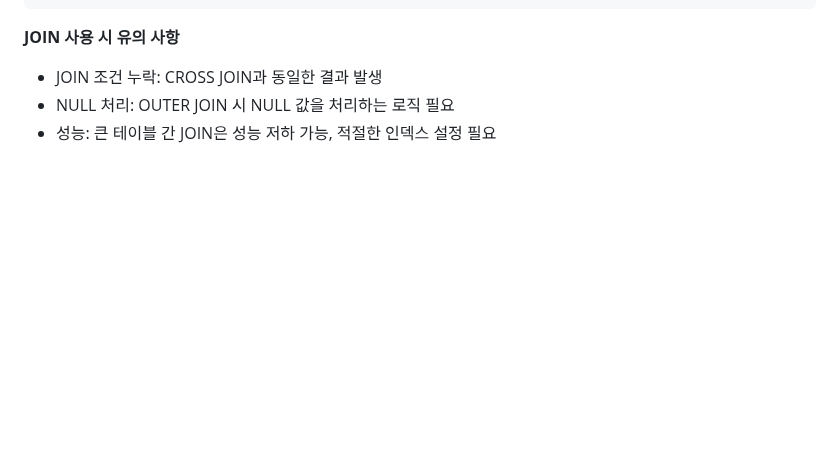
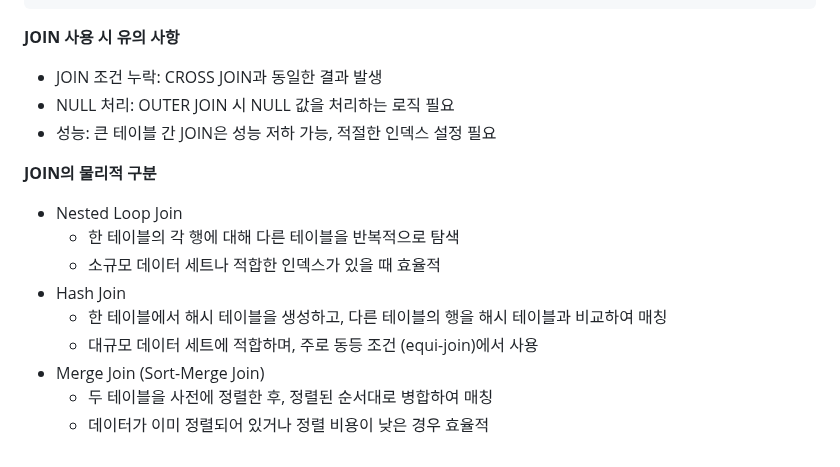
Before and after one commit to daoujunsung/Daou-FITs-3-YangJunsung, a Markdown page: [TIL] 2025-01-15 TIL.md, the part around the change. Drawn GitHub-style; blank space fills up the shorter version.

```diff
--- a/[TIL] 2025-01-15 TIL.md
+++ b/[TIL] 2025-01-15 TIL.md
@@ -259,3 +259,14 @@ NATURAL JOIN DEPARTMENTS;
 - JOIN 조건 누락: CROSS JOIN과 동일한 결과 발생
 - NULL 처리: OUTER JOIN 시 NULL 값을 처리하는 로직 필요
 - 성능: 큰 테이블 간 JOIN은 성능 저하 가능, 적절한 인덱스 설정 필요
+
+**JOIN의 물리적 구분**
+- Nested Loop Join
+  - 한 테이블의 각 행에 대해 다른 테이블을 반복적으로 탐색
+  - 소규모 데이터 세트나 적합한 인덱스가 있을 때 효율적
+- Hash Join
+  - 한 테이블에서 해시 테이블을 생성하고, 다른 테이블의 행을 해시 테이블과 비교하여 매칭
+  - 대규모 데이터 세트에 적합하며, 주로 동등 조건 (equi-join)에서 사용
+- Merge Join (Sort-Merge Join)
+  - 두 테이블을 사전에 정렬한 후, 정렬된 순서대로 병합하여 매칭
+  - 데이터가 이미 정렬되어 있거나 정렬 비용이 낮은 경우 효율적
```
